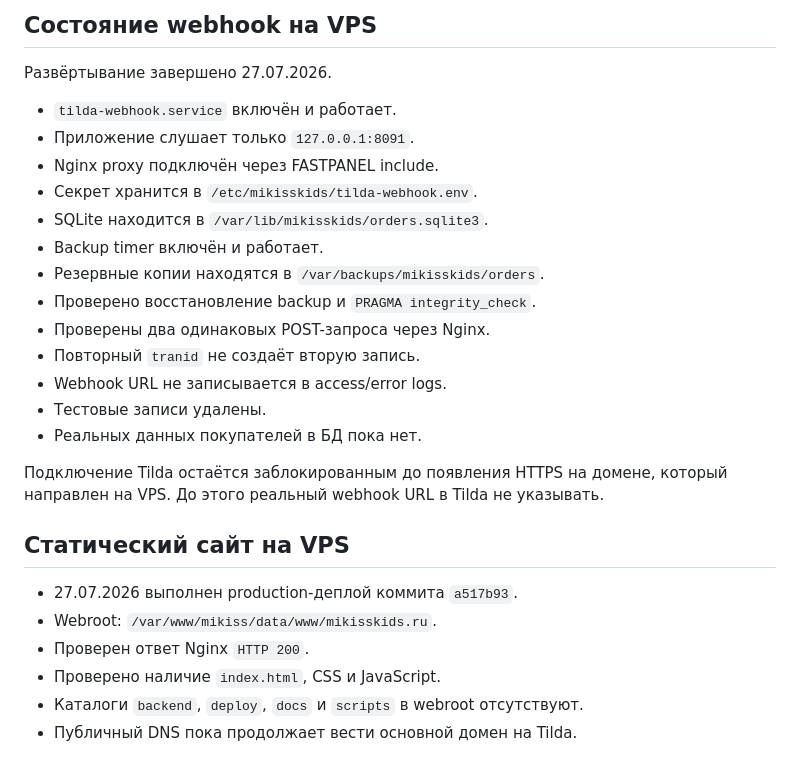
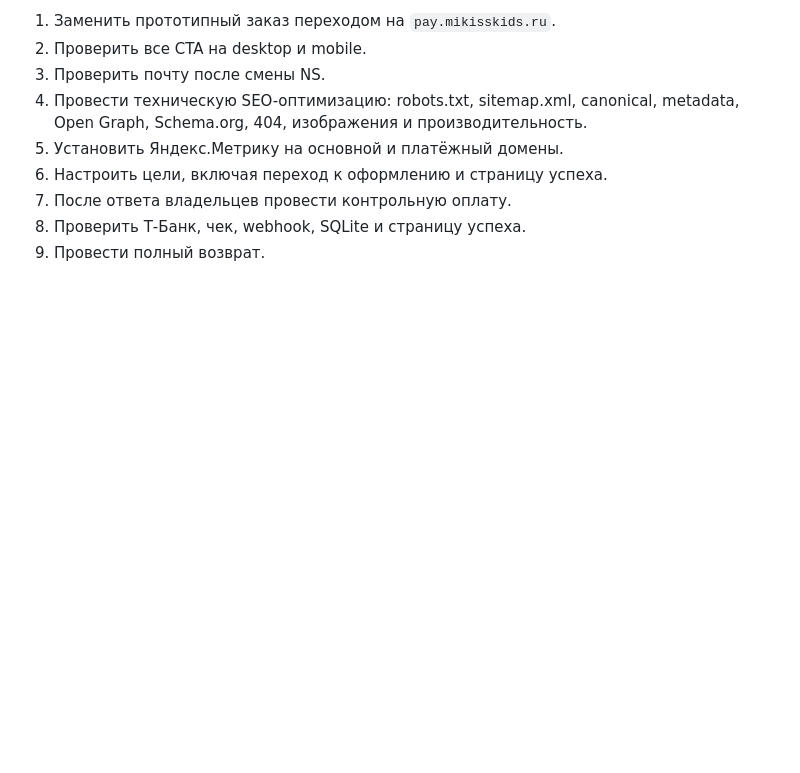
Before and after one commit to dmitya30/mikisskids, a Markdown page: docs/STATUS.md, the part around one of its changes. Drawn GitHub-style; blank space fills up the shorter version.

```diff
--- a/docs/STATUS.md
+++ b/docs/STATUS.md
@@ -158,32 +160,11 @@ Webhook подключается к ST100. В настройках платёж
-## Состояние webhook на VPS
-
-Развёртывание завершено 27.07.2026.
-
-- `tilda-webhook.service` включён и работает.
-- Приложение слушает только `127.0.0.1:8091`.
-- Nginx proxy подключён через FASTPANEL include.
-- Секрет хранится в `/etc/mikisskids/tilda-webhook.env`.
-- SQLite находится в `/var/lib/mikisskids/orders.sqlite3`.
-- Backup timer включён и работает.
-- Резервные копии находятся в
-  `/var/backups/mikisskids/orders`.
-- Проверено восстановление backup и `PRAGMA integrity_check`.
-- Проверены два одинаковых POST-запроса через Nginx.
-- Повторный `tranid` не создаёт вторую запись.
-- Webhook URL не записывается в access/error logs.
-- Тестовые записи удалены.
-- Реальных данных покупателей в БД пока нет.
-
-Подключение Tilda остаётся заблокированным до появления HTTPS на домене,
-который направлен на VPS. До этого реальный webhook URL в Tilda
-не указывать.
-
-
-## Статический сайт на VPS
-
-- 27.07.2026 выполнен production-деплой коммита `a517b93`.
-- Webroot: `/var/www/mikiss/data/www/mikisskids.ru`.
-- Проверен ответ Nginx `HTTP 200`.
-- Проверено наличие `index.html`, CSS и JavaScript.
-- Каталоги `backend`, `deploy`, `docs` и `scripts` в webroot отсутствуют.
-- Публичный DNS пока продолжает вести основной домен на Tilda.
+1. Заменить прототипный заказ переходом на `pay.mikisskids.ru`.
+2. Проверить все CTA на desktop и mobile.
+3. Проверить почту после смены NS.
+4. Провести техническую SEO-оптимизацию:
+   robots.txt, sitemap.xml, canonical, metadata, Open Graph,
+   Schema.org, 404, изображения и производительность.
+5. Установить Яндекс.Метрику на основной и платёжный домены.
+6. Настроить цели, включая переход к оформлению и страницу успеха.
+7. После ответа владельцев провести контрольную оплату.
+8. Проверить Т-Банк, чек, webhook, SQLite и страницу успеха.
+9. Провести полный возврат.
```
Also changed, not shown: other parts of docs/STATUS.md (+108 -106 lines), docs/OPERATIONS.md (+15 -0 lines), docs/TODO.md (+27 -10 lines).
